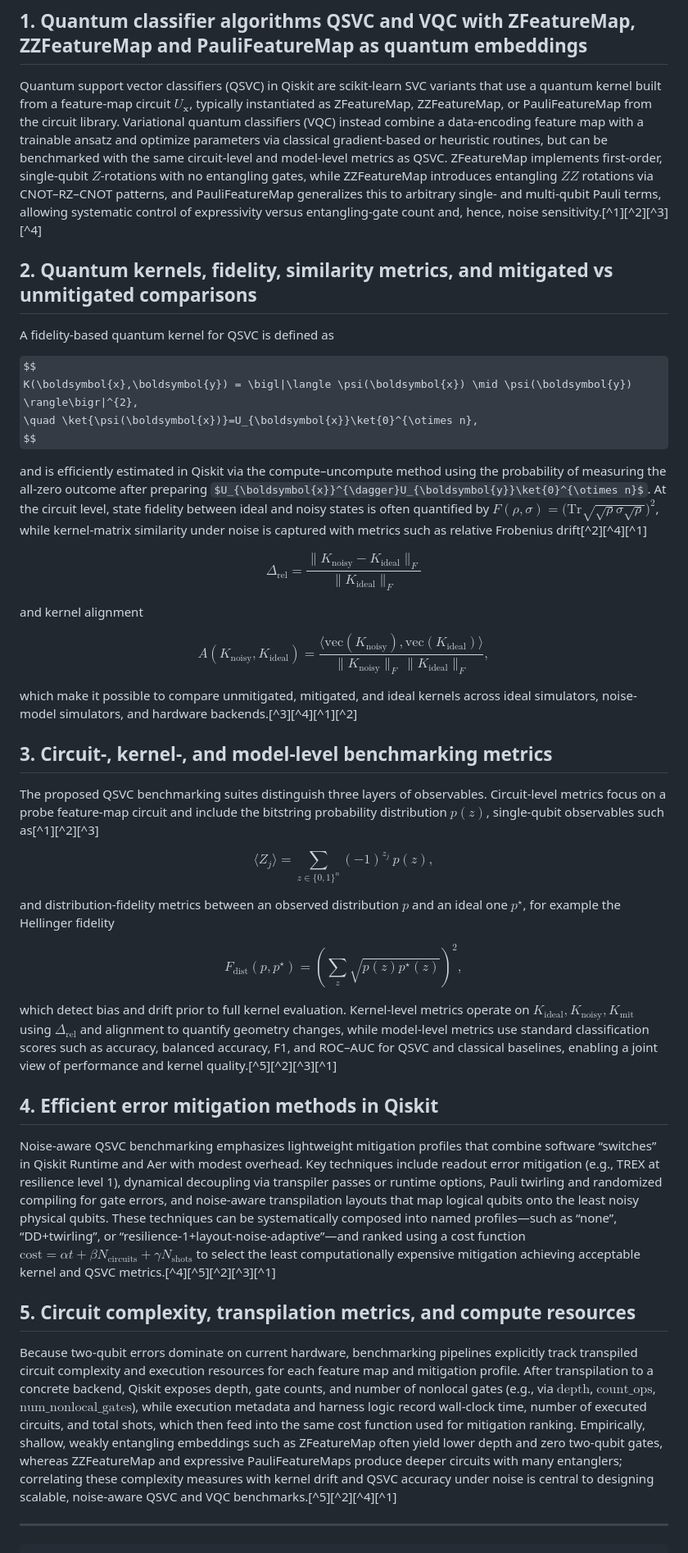
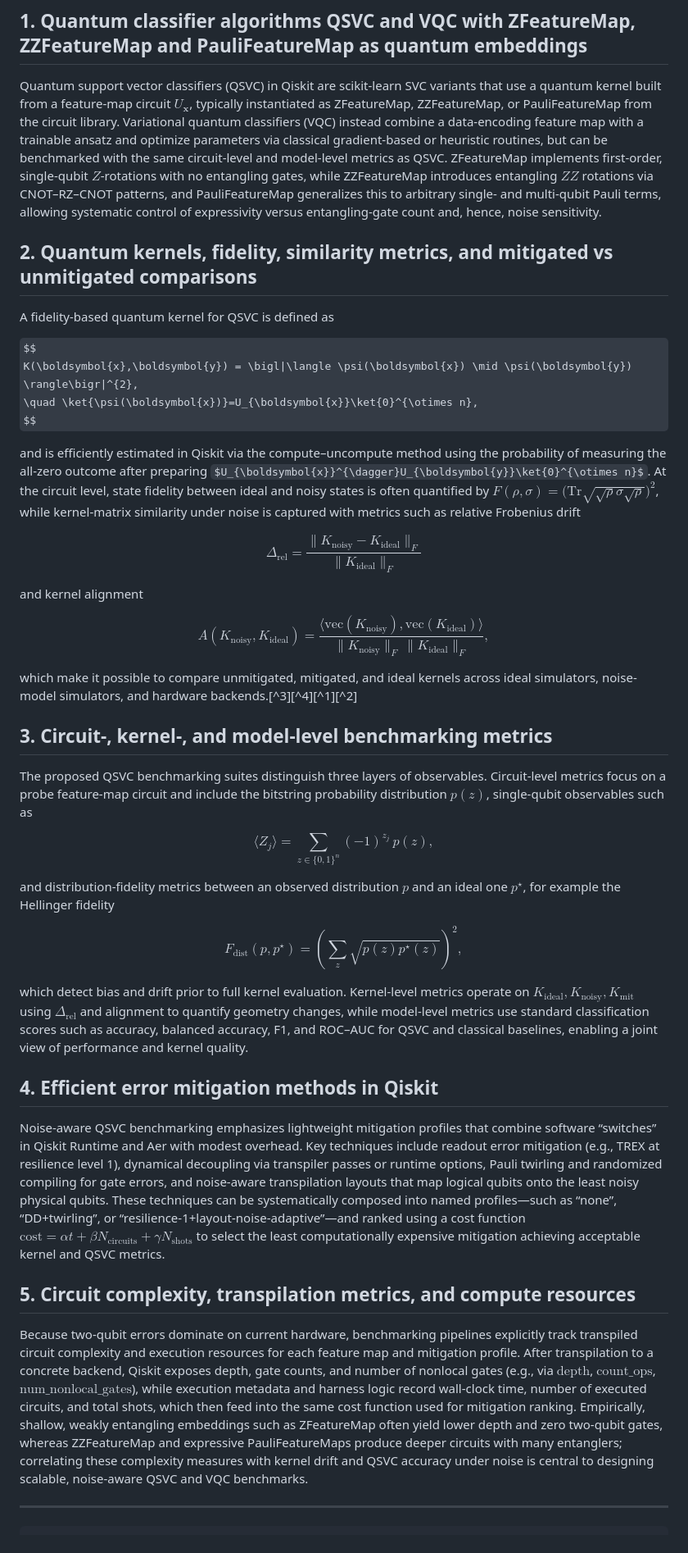
Before and after one commit to iconbaypark2900/hybrid-qml-kg-poc, a Markdown page: docs/tech_details_500.md, the part around one of its changes. Shown at 82% size. Rendered like a GitHub page; some formulas as TeX source.

Commit message:
chore: Edit Markdown

```diff
--- a/docs/tech_details_500.md
+++ b/docs/tech_details_500.md
@@ -1,6 +1,6 @@
 ## 1. Quantum classifier algorithms QSVC and VQC with ZFeatureMap, ZZFeatureMap and PauliFeatureMap as quantum embeddings
 
-Quantum support vector classifiers (QSVC) in Qiskit are scikit-learn SVC variants that use a quantum kernel built from a feature-map circuit $U_{\boldsymbol{x}}$, typically instantiated as ZFeatureMap, ZZFeatureMap, or PauliFeatureMap from the circuit library. Variational quantum classifiers (VQC) instead combine a data-encoding feature map with a trainable ansatz and optimize parameters via classical gradient-based or heuristic routines, but can be benchmarked with the same circuit-level and model-level metrics as QSVC. ZFeatureMap implements first‑order, single‑qubit $Z$-rotations with no entangling gates, while ZZFeatureMap introduces entangling $ZZ$ rotations via CNOT–RZ–CNOT patterns, and PauliFeatureMap generalizes this to arbitrary single- and multi-qubit Pauli terms, allowing systematic control of expressivity versus entangling-gate count and, hence, noise sensitivity.[^1][^2][^3][^4]
+Quantum support vector classifiers (QSVC) in Qiskit are scikit-learn SVC variants that use a quantum kernel built from a feature-map circuit $U_{\boldsymbol{x}}$, typically instantiated as ZFeatureMap, ZZFeatureMap, or PauliFeatureMap from the circuit library. Variational quantum classifiers (VQC) instead combine a data-encoding feature map with a trainable ansatz and optimize parameters via classical gradient-based or heuristic routines, but can be benchmarked with the same circuit-level and model-level metrics as QSVC. ZFeatureMap implements first‑order, single‑qubit $Z$-rotations with no entangling gates, while ZZFeatureMap introduces entangling $ZZ$ rotations via CNOT–RZ–CNOT patterns, and PauliFeatureMap generalizes this to arbitrary single- and multi-qubit Pauli terms, allowing systematic control of expressivity versus entangling-gate count and, hence, noise sensitivity.
 
 ## 2. Quantum kernels, fidelity, similarity metrics, and mitigated vs unmitigated comparisons
 
@@ -11,7 +11,7 @@ K(\boldsymbol{x},\boldsymbol{y}) = \bigl|\langle \psi(\boldsymbol{x}) \mid \psi(
 \quad \ket{\psi(\boldsymbol{x})}=U_{\boldsymbol{x}}\ket{0}^{\otimes n},
 $$
 
-and is efficiently estimated in Qiskit via the compute–uncompute method using the probability of measuring the all-zero outcome after preparing $U_{\boldsymbol{x}}^{\dagger}U_{\boldsymbol{y}}\ket{0}^{\otimes n}$. At the circuit level, state fidelity between ideal and noisy states is often quantified by $F(\rho,\sigma)=\bigl(\text{Tr}\sqrt{\sqrt{\rho}\sigma\sqrt{\rho}}\bigr)^{2}$, while kernel-matrix similarity under noise is captured with metrics such as relative Frobenius drift[^2][^4][^1]
+and is efficiently estimated in Qiskit via the compute–uncompute method using the probability of measuring the all-zero outcome after preparing $U_{\boldsymbol{x}}^{\dagger}U_{\boldsymbol{y}}\ket{0}^{\otimes n}$. At the circuit level, state fidelity between ideal and noisy states is often quantified by $F(\rho,\sigma)=\bigl(\text{Tr}\sqrt{\sqrt{\rho}\sigma\sqrt{\rho}}\bigr)^{2}$, while kernel-matrix similarity under noise is captured with metrics such as relative Frobenius drift
 
 $$
 \Delta_{\mathrm{rel}} = \frac{\lVert K_{\text{noisy}} - K_{\text{ideal}}\rVert_{F}}{\lVert K_{\text{ideal}}\rVert_{F}}
@@ -29,7 +29,7 @@ which make it possible to compare unmitigated, mitigated, and ideal kernels acro
 
 ## 3. Circuit‑, kernel‑, and model‑level benchmarking metrics
 
-The proposed QSVC benchmarking suites distinguish three layers of observables. Circuit-level metrics focus on a probe feature-map circuit and include the bitstring probability distribution $p(z)$, single-qubit observables such as[^1][^2][^3]
+The proposed QSVC benchmarking suites distinguish three layers of observables. Circuit-level metrics focus on a probe feature-map circuit and include the bitstring probability distribution $p(z)$, single-qubit observables such as
 
 $$
 \langle Z_j\rangle = \sum_{z\in\{0,1\}^{n}} (-1)^{z_j}\,p(z),
@@ -42,15 +42,15 @@ F_{\mathrm{dist}}(p,p^{\star})=
 \left(\sum_{z}\sqrt{p(z)p^{\star}(z)}\right)^{2},
 $$
 
-which detect bias and drift prior to full kernel evaluation. Kernel-level metrics operate on $K_{\text{ideal}},K_{\text{noisy}},K_{\text{mit}}$ using $\Delta_{\mathrm{rel}}$ and alignment to quantify geometry changes, while model-level metrics use standard classification scores such as accuracy, balanced accuracy, F1, and ROC–AUC for QSVC and classical baselines, enabling a joint view of performance and kernel quality.[^5][^2][^3][^1]
+which detect bias and drift prior to full kernel evaluation. Kernel-level metrics operate on $K_{\text{ideal}},K_{\text{noisy}},K_{\text{mit}}$ using $\Delta_{\mathrm{rel}}$ and alignment to quantify geometry changes, while model-level metrics use standard classification scores such as accuracy, balanced accuracy, F1, and ROC–AUC for QSVC and classical baselines, enabling a joint view of performance and kernel quality.
 
 ## 4. Efficient error mitigation methods in Qiskit
 
-Noise-aware QSVC benchmarking emphasizes lightweight mitigation profiles that combine software “switches” in Qiskit Runtime and Aer with modest overhead. Key techniques include readout error mitigation (e.g., TREX at resilience level 1), dynamical decoupling via transpiler passes or runtime options, Pauli twirling and randomized compiling for gate errors, and noise-aware transpilation layouts that map logical qubits onto the least noisy physical qubits. These techniques can be systematically composed into named profiles—such as “none”, “DD+twirling”, or “resilience‑1+layout‑noise‑adaptive”—and ranked using a cost function $\text{cost} = \alpha t + \beta N_{\text{circuits}} + \gamma N_{\text{shots}}$ to select the least computationally expensive mitigation achieving acceptable kernel and QSVC metrics.[^4][^5][^2][^3][^1]
+Noise-aware QSVC benchmarking emphasizes lightweight mitigation profiles that combine software “switches” in Qiskit Runtime and Aer with modest overhead. Key techniques include readout error mitigation (e.g., TREX at resilience level 1), dynamical decoupling via transpiler passes or runtime options, Pauli twirling and randomized compiling for gate errors, and noise-aware transpilation layouts that map logical qubits onto the least noisy physical qubits. These techniques can be systematically composed into named profiles—such as “none”, “DD+twirling”, or “resilience‑1+layout‑noise‑adaptive”—and ranked using a cost function $\text{cost} = \alpha t + \beta N_{\text{circuits}} + \gamma N_{\text{shots}}$ to select the least computationally expensive mitigation achieving acceptable kernel and QSVC metrics.
 
 ## 5. Circuit complexity, transpilation metrics, and compute resources
 
-Because two-qubit errors dominate on current hardware, benchmarking pipelines explicitly track transpiled circuit complexity and execution resources for each feature map and mitigation profile. After transpilation to a concrete backend, Qiskit exposes depth, gate counts, and number of nonlocal gates (e.g., via $\text{depth}$, $\text{count\_ops}$, $\text{num\_nonlocal\_gates}$), while execution metadata and harness logic record wall-clock time, number of executed circuits, and total shots, which then feed into the same cost function used for mitigation ranking. Empirically, shallow, weakly entangling embeddings such as ZFeatureMap often yield lower depth and zero two-qubit gates, whereas ZZFeatureMap and expressive PauliFeatureMaps produce deeper circuits with many entanglers; correlating these complexity measures with kernel drift and QSVC accuracy under noise is central to designing scalable, noise-aware QSVC and VQC benchmarks.[^5][^2][^4][^1]
+Because two-qubit errors dominate on current hardware, benchmarking pipelines explicitly track transpiled circuit complexity and execution resources for each feature map and mitigation profile. After transpilation to a concrete backend, Qiskit exposes depth, gate counts, and number of nonlocal gates (e.g., via $\text{depth}$, $\text{count\_ops}$, $\text{num\_nonlocal\_gates}$), while execution metadata and harness logic record wall-clock time, number of executed circuits, and total shots, which then feed into the same cost function used for mitigation ranking. Empirically, shallow, weakly entangling embeddings such as ZFeatureMap often yield lower depth and zero two-qubit gates, whereas ZZFeatureMap and expressive PauliFeatureMaps produce deeper circuits with many entanglers; correlating these complexity measures with kernel drift and QSVC accuracy under noise is central to designing scalable, noise-aware QSVC and VQC benchmarks.
 
 ***
 
```
Also changed, not shown: other parts of docs/tech_details_500.md (+3 -3 lines).
